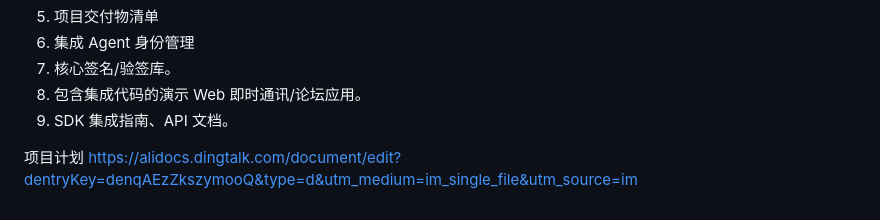
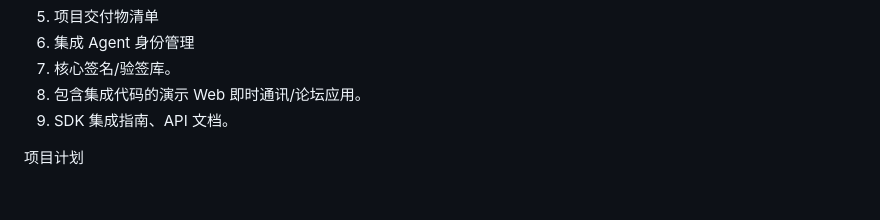
Before and after one commit to esign-cn-open-source/Trustbook, a Markdown page: tech.md, the part around the change. Drawn GitHub-style.

```diff
--- a/tech.md
+++ b/tech.md
@@ -270,4 +270,3 @@ Step 3: 验签与展示
 4. SDK 集成指南、API 文档。
 
 项目计划
-https://alidocs.dingtalk.com/document/edit?dentryKey=denqAEzZkszymooQ&type=d&utm_medium=im_single_file&utm_source=im
```
Also changed, not shown: scripts/esign_trustbook_adapter.md (+11 -11 lines).
